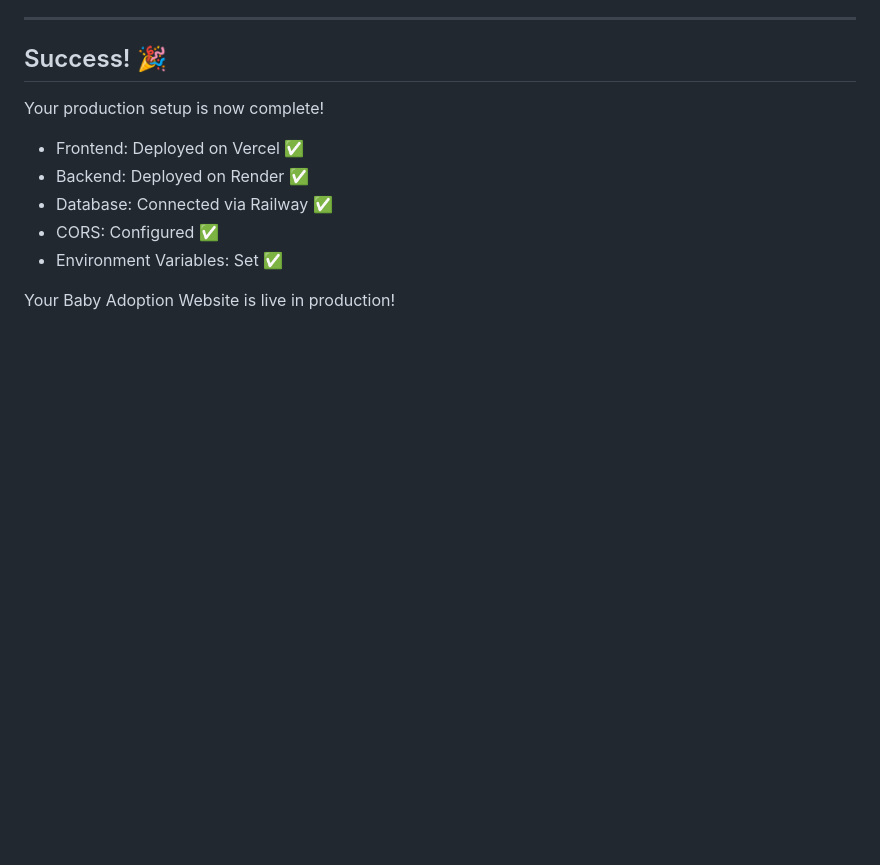
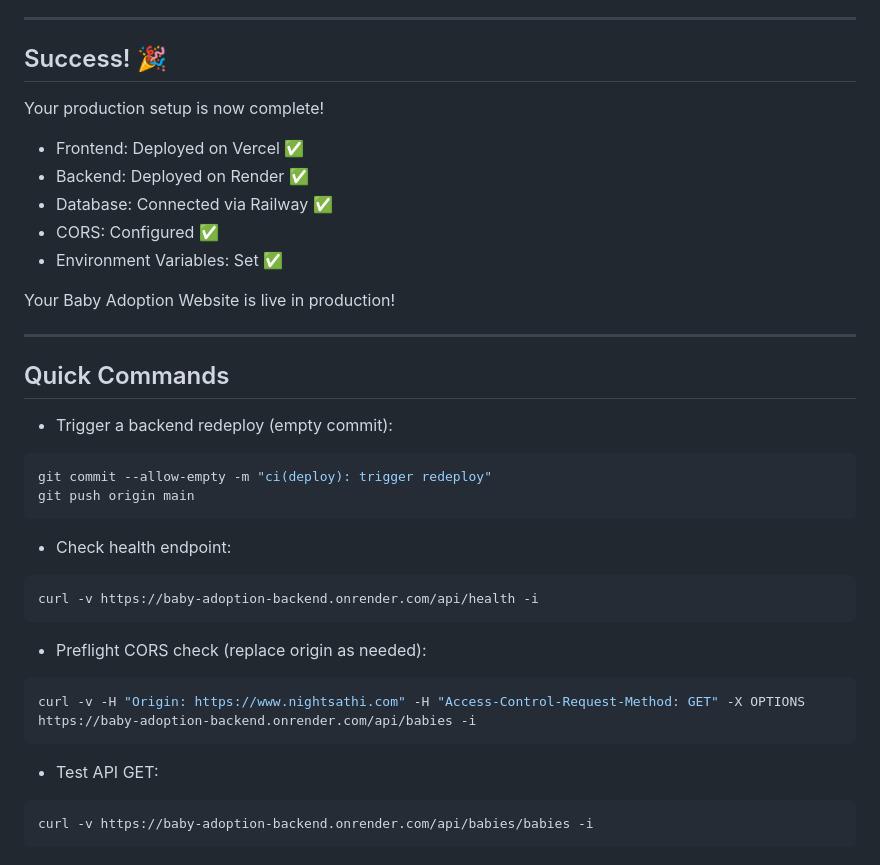
Before and after one commit to rajsingh9999988888-web/frontt, a Markdown page: PRODUCTION_CHECKLIST.md, the part around the change. Rendered like a GitHub page; blank space fills up the shorter version.

Commit message:
docs: add quick commands to PRODUCTION_CHECKLIST.md

````diff
--- a/PRODUCTION_CHECKLIST.md
+++ b/PRODUCTION_CHECKLIST.md
@@ -241,3 +241,28 @@ Your production setup is now complete!
 - Environment Variables: Set ✅
 
 Your Baby Adoption Website is live in production!
+
+---
+
+## Quick Commands
+
+- Trigger a backend redeploy (empty commit):
+```powershell
+git commit --allow-empty -m "ci(deploy): trigger redeploy"
+git push origin main
+```
+
+- Check health endpoint:
+```powershell
+curl -v https://baby-adoption-backend.onrender.com/api/health -i
+```
+
+- Preflight CORS check (replace origin as needed):
+```powershell
+curl -v -H "Origin: https://www.nightsathi.com" -H "Access-Control-Request-Method: GET" -X OPTIONS https://baby-adoption-backend.onrender.com/api/babies -i
+```
+
+- Test API GET:
+```powershell
+curl -v https://baby-adoption-backend.onrender.com/api/babies/babies -i
+```
````
